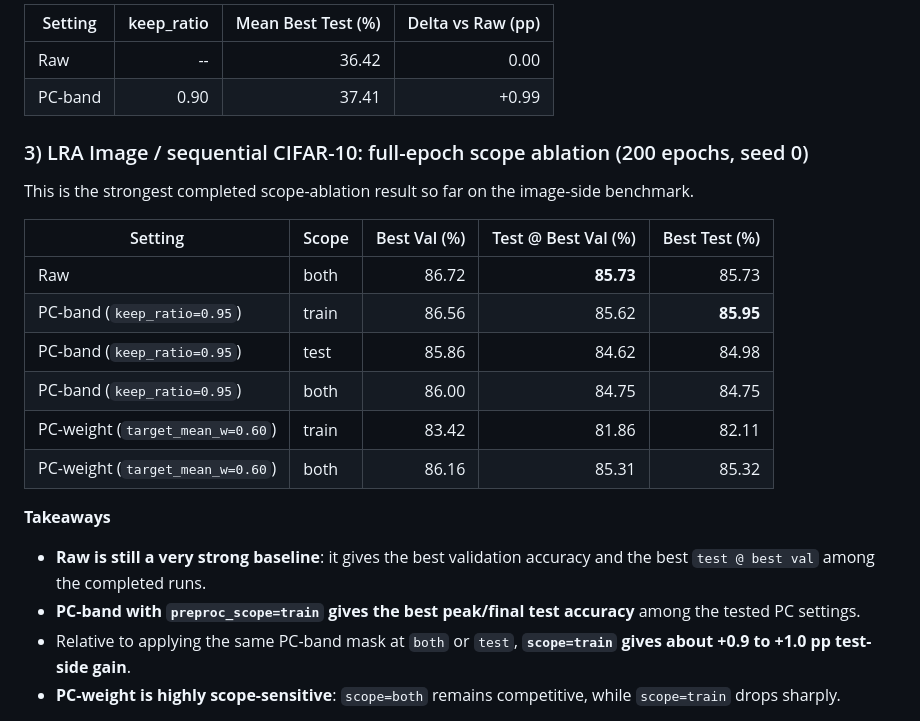
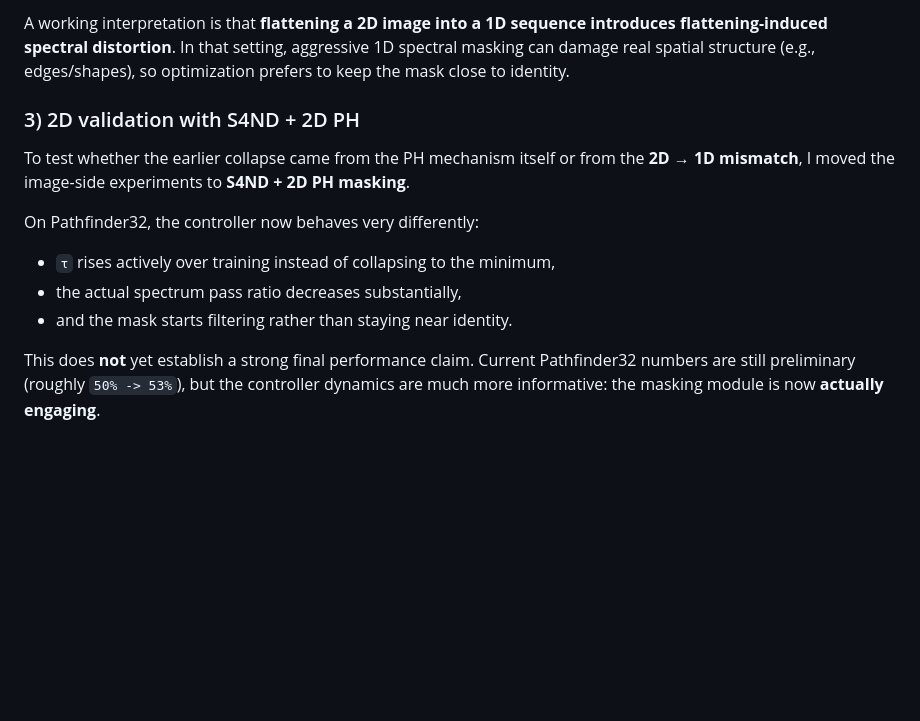
Before and after one commit to DongyeongKim22/Topo_S4, a Markdown page: README.md, the part around one of its changes. GitHub-like rendering; blank space fills up the shorter version.

```diff
--- a/README.md
+++ b/README.md
@@ -46,25 +70,14 @@ S4D, seeds 0/1/2 (preliminary).
 
-| Setting | keep_ratio | Mean Best Test (%) | Delta vs Raw (pp) |
-|---|---:|---:|---:|
-| Raw | -- | 36.42 | 0.00 |
-| PC-band | 0.90 | 37.41 | +0.99 |
+A working interpretation is that **flattening a 2D image into a 1D sequence introduces flattening-induced spectral distortion**. In that setting, aggressive 1D spectral masking can damage real spatial structure (e.g., edges/shapes), so optimization prefers to keep the mask close to identity.
 
-### 3) LRA Image / sequential CIFAR-10: full-epoch scope ablation (200 epochs, seed 0)
+### 3) 2D validation with S4ND + 2D PH
 
-This is the strongest completed scope-ablation result so far on the image-side benchmark.
+To test whether the earlier collapse came from the PH mechanism itself or from the **2D → 1D mismatch**, I moved the image-side experiments to **S4ND + 2D PH masking**.
 
-| Setting | Scope | Best Val (%) | Test @ Best Val (%) | Best Test (%) |
-|---|---|---:|---:|---:|
-| Raw | both | 86.72 | **85.73** | 85.73 |
-| PC-band (`keep_ratio=0.95`) | train | 86.56 | 85.62 | **85.95** |
-| PC-band (`keep_ratio=0.95`) | test | 85.86 | 84.62 | 84.98 |
-| PC-band (`keep_ratio=0.95`) | both | 86.00 | 84.75 | 84.75 |
-| PC-weight (`target_mean_w=0.60`) | train | 83.42 | 81.86 | 82.11 |
-| PC-weight (`target_mean_w=0.60`) | both | 86.16 | 85.31 | 85.32 |
+On Pathfinder32, the controller now behaves very differently:
+- `τ` rises actively over training instead of collapsing to the minimum,
+- the actual spectrum pass ratio decreases substantially,
+- and the mask starts filtering rather than staying near identity.
 
-**Takeaways**
-- **Raw is still a very strong baseline**: it gives the best validation accuracy and the best `test @ best val` among the completed runs.
-- **PC-band with `preproc_scope=train` gives the best peak/final test accuracy** among the tested PC settings.
-- Relative to applying the same PC-band mask at `both` or `test`, **`scope=train` gives about +0.9 to +1.0 pp test-side gain**.
-- **PC-weight is highly scope-sensitive**: `scope=both` remains competitive, while `scope=train` drops sharply.
+This does **not** yet establish a strong final performance claim. Current Pathfinder32 numbers are still preliminary (roughly `50% -> 53%`), but the controller dynamics are much more informative: the masking module is now **actually engaging**.
 
```
Also changed, not shown: other parts of README.md (+63 -41 lines).
